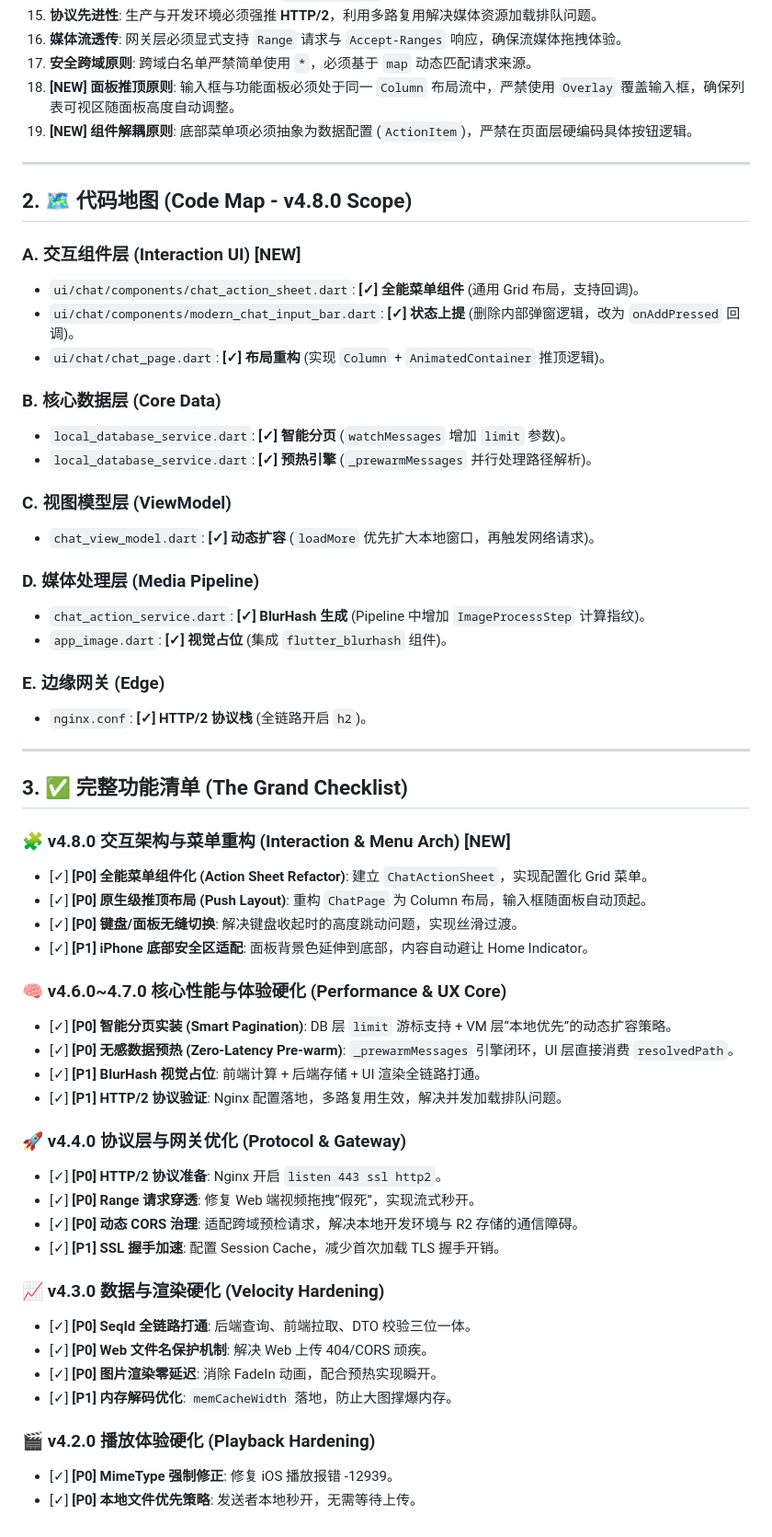
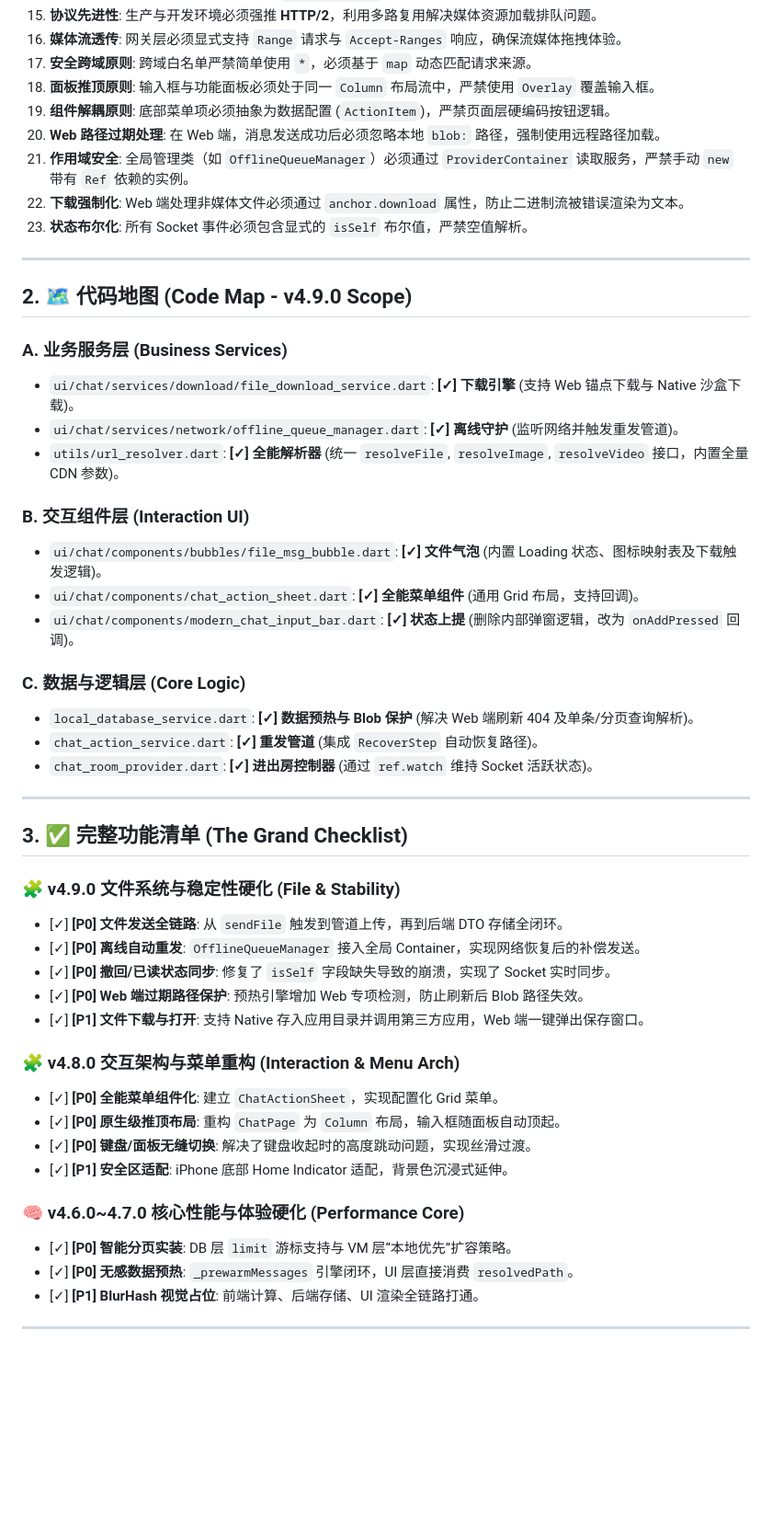
Before and after one commit to MrBigPorter/flutter_happy_app, a Markdown page: PROJECT_MASTER_LOG.md, the part around one of its changes. Shown at 92% size. Rendered like a GitHub page; blank space fills up the shorter version.

Commit message:
Update project master log to v4.9.0, reflecting recent advancements in file system integration and stability improvements

```diff
--- a/PROJECT_MASTER_LOG.md
+++ b/PROJECT_MASTER_LOG.md
@@ -49,70 +56,58 @@
 15. **协议先进性**: 生产与开发环境必须强推 **HTTP/2**，利用多路复用解决媒体资源加载排队问题。
 16. **媒体流透传**: 网关层必须显式支持 `Range` 请求与 `Accept-Ranges` 响应，确保流媒体拖拽体验。
 17. **安全跨域原则**: 跨域白名单严禁简单使用 `*`，必须基于 `map` 动态匹配请求来源。
-18. **[NEW] 面板推顶原则**: 输入框与功能面板必须处于同一 `Column` 布局流中，严禁使用 `Overlay` 覆盖输入框，确保列表可视区随面板高度自动调整。
-19. **[NEW] 组件解耦原则**: 底部菜单项必须抽象为数据配置 (`ActionItem`)，严禁在页面层硬编码具体按钮逻辑。
+18. **面板推顶原则**: 输入框与功能面板必须处于同一 `Column` 布局流中，严禁使用 `Overlay` 覆盖输入框。
+19. **组件解耦原则**: 底部菜单项必须抽象为数据配置 (`ActionItem`)，严禁页面层硬编码按钮逻辑。
+20. **Web 路径过期处理**: 在 Web 端，消息发送成功后必须忽略本地 `blob:` 路径，强制使用远程路径加载。
+21. **作用域安全**: 全局管理类（如 `OfflineQueueManager`）必须通过 `ProviderContainer` 读取服务，严禁手动 `new` 带有 `Ref` 依赖的实例。
+22. **下载强制化**: Web 端处理非媒体文件必须通过 `anchor.download` 属性，防止二进制流被错误渲染为文本。
+23. **状态布尔化**: 所有 Socket 事件必须包含显式的 `isSelf` 布尔值，严禁空值解析。
 
 ---
 
-## 2. 🗺️ 代码地图 (Code Map - v4.8.0 Scope)
+## 2. 🗺️ 代码地图 (Code Map - v4.9.0 Scope)
 
-### A. 交互组件层 (Interaction UI) **[NEW]**
+### A. 业务服务层 (Business Services)
 
+* `ui/chat/services/download/file_download_service.dart`: **[✓] 下载引擎** (支持 Web 锚点下载与 Native 沙盒下载)。
+* `ui/chat/services/network/offline_queue_manager.dart`: **[✓] 离线守护** (监听网络并触发重发管道)。
+* `utils/url_resolver.dart`: **[✓] 全能解析器** (统一 `resolveFile`, `resolveImage`, `resolveVideo` 接口，内置全量 CDN 参数)。
+
+### B. 交互组件层 (Interaction UI)
+
+* `ui/chat/components/bubbles/file_msg_bubble.dart`: **[✓] 文件气泡** (内置 Loading 状态、图标映射表及下载触发逻辑)。
 * `ui/chat/components/chat_action_sheet.dart`: **[✓] 全能菜单组件** (通用 Grid 布局，支持回调)。
 * `ui/chat/components/modern_chat_input_bar.dart`: **[✓] 状态上提** (删除内部弹窗逻辑，改为 `onAddPressed` 回调)。
-* `ui/chat/chat_page.dart`: **[✓] 布局重构** (实现 `Column` + `AnimatedContainer` 推顶逻辑)。
 
-### B. 核心数据层 (Core Data)
+### C. 数据与逻辑层 (Core Logic)
 
-* `local_database_service.dart`: **[✓] 智能分页** (`watchMessages` 增加 `limit` 参数)。
-* `local_database_service.dart`: **[✓] 预热引擎** (`_prewarmMessages` 并行处理路径解析)。
-
-### C. 视图模型层 (ViewModel)
-
-* `chat_view_model.dart`: **[✓] 动态扩容** (`loadMore` 优先扩大本地窗口，再触发网络请求)。
-
-### D. 媒体处理层 (Media Pipeline)
-
-* `chat_action_service.dart`: **[✓] BlurHash 生成** (Pipeline 中增加 `ImageProcessStep` 计算指纹)。
-* `app_image.dart`: **[✓] 视觉占位** (集成 `flutter_blurhash` 组件)。
-
-### E. 边缘网关 (Edge)
-
-* `nginx.conf`: **[✓] HTTP/2 协议栈** (全链路开启 `h2`)。
+* `local_database_service.dart`: **[✓] 数据预热与 Blob 保护** (解决 Web 端刷新 404 及单条/分页查询解析)。
+* `chat_action_service.dart`: **[✓] 重发管道** (集成 `RecoverStep` 自动恢复路径)。
+* `chat_room_provider.dart`: **[✓] 进出房控制器** (通过 `ref.watch` 维持 Socket 活跃状态)。
 
 ---
 
 ## 3. ✅ 完整功能清单 (The Grand Checklist)
 
-### 🧩 v4.8.0 交互架构与菜单重构 (Interaction & Menu Arch) **[NEW]**
+### 🧩 v4.9.0 文件系统与稳定性硬化 (File & Stability)
 
-* [✓] **[P0] 全能菜单组件化 (Action Sheet Refactor)**: 建立 `ChatActionSheet`，实现配置化 Grid 菜单。
-* [✓] **[P0] 原生级推顶布局 (Push Layout)**: 重构 `ChatPage` 为 Column 布局，输入框随面板自动顶起。
-* [✓] **[P0] 键盘/面板无缝切换**: 解决键盘收起时的高度跳动问题，实现丝滑过渡。
-* [✓] **[P1] iPhone 底部安全区适配**: 面板背景色延伸到底部，内容自动避让 Home Indicator。
+* [✓] **[P0] 文件发送全链路**: 从 `sendFile` 触发到管道上传，再到后端 DTO 存储全闭环。
+* [✓] **[P0] 离线自动重发**: `OfflineQueueManager` 接入全局 Container，实现网络恢复后的补偿发送。
+* [✓] **[P0] 撤回/已读状态同步**: 修复了 `isSelf` 字段缺失导致的崩溃，实现了 Socket 实时同步。
+* [✓] **[P0] Web 端过期路径保护**: 预热引擎增加 Web 专项检测，防止刷新后 Blob 路径失效。
+* [✓] **[P1] 文件下载与打开**: 支持 Native 存入应用目录并调用第三方应用，Web 端一键弹出保存窗口。
 
-### 🧠 v4.6.0~4.7.0 核心性能与体验硬化 (Performance & UX Core)
+### 🧩 v4.8.0 交互架构与菜单重构 (Interaction & Menu Arch)
 
-* [✓] **[P0] 智能分页实装 (Smart Pagination)**: DB 层 `limit` 游标支持 + VM 层“本地优先”的动态扩容策略。
-* [✓] **[P0] 无感数据预热 (Zero-Latency Pre-warm)**: `_prewarmMessages` 引擎闭环，UI 层直接消费 `resolvedPath`。
-* [✓] **[P1] BlurHash 视觉占位**: 前端计算 + 后端存储 + UI 渲染全链路打通。
-* [✓] **[P1] HTTP/2 协议验证**: Nginx 配置落地，多路复用生效，解决并发加载排队问题。
+* [✓] **[P0] 全能菜单组件化**: 建立 `ChatActionSheet`，实现配置化 Grid 菜单。
+* [✓] **[P0] 原生级推顶布局**: 重构 `ChatPage` 为 `Column` 布局，输入框随面板自动顶起。
+* [✓] **[P0] 键盘/面板无缝切换**: 解决了键盘收起时的高度跳动问题，实现丝滑过渡。
+* [✓] **[P1] 安全区适配**: iPhone 底部 Home Indicator 适配，背景色沉浸式延伸。
 
-### 🚀 v4.4.0 协议层与网关优化 (Protocol & Gateway)
+### 🧠 v4.6.0~4.7.0 核心性能与体验硬化 (Performance Core)
 
-* [✓] **[P0] HTTP/2 协议准备**: Nginx 开启 `listen 443 ssl http2`。
-* [✓] **[P0] Range 请求穿透**: 修复 Web 端视频拖拽“假死”，实现流式秒开。
-* [✓] **[P0] 动态 CORS 治理**: 适配跨域预检请求，解决本地开发环境与 R2 存储的通信障碍。
-* [✓] **[P1] SSL 握手加速**: 配置 Session Cache，减少首次加载 TLS 握手开销。
+* [✓] **[P0] 智能分页实装**: DB 层 `limit` 游标支持与 VM 层“本地优先”扩容策略。
+* [✓] **[P0] 无感数据预热**: `_prewarmMessages` 引擎闭环，UI 层直接消费 `resolvedPath`。
+* [✓] **[P1] BlurHash 视觉占位**: 前端计算、后端存储、UI 渲染全链路打通。
 
-### 📈 v4.3.0 数据与渲染硬化 (Velocity Hardening)
-
-* [✓] **[P0] SeqId 全链路打通**: 后端查询、前端拉取、DTO 校验三位一体。
-* [✓] **[P0] Web 文件名保护机制**: 解决 Web 上传 404/CORS 顽疾。
-* [✓] **[P0] 图片渲染零延迟**: 消除 FadeIn 动画，配合预热实现瞬开。
-* [✓] **[P1] 内存解码优化**: `memCacheWidth` 落地，防止大图撑爆内存。
-
-### 🎬 v4.2.0 播放体验硬化 (Playback Hardening)
-
-* [✓] **[P0] MimeType 强制修正**: 修复 iOS 播放报错 -12939。
-* [✓] **[P0] 本地文件优先策略**: 发送者本地秒开，无需等待上传。
+---
```
Also changed, not shown: other parts of PROJECT_MASTER_LOG.md (+24 -17 lines), Lucky_IM_Roadmap_v3.1.md (+34 -47 lines).
